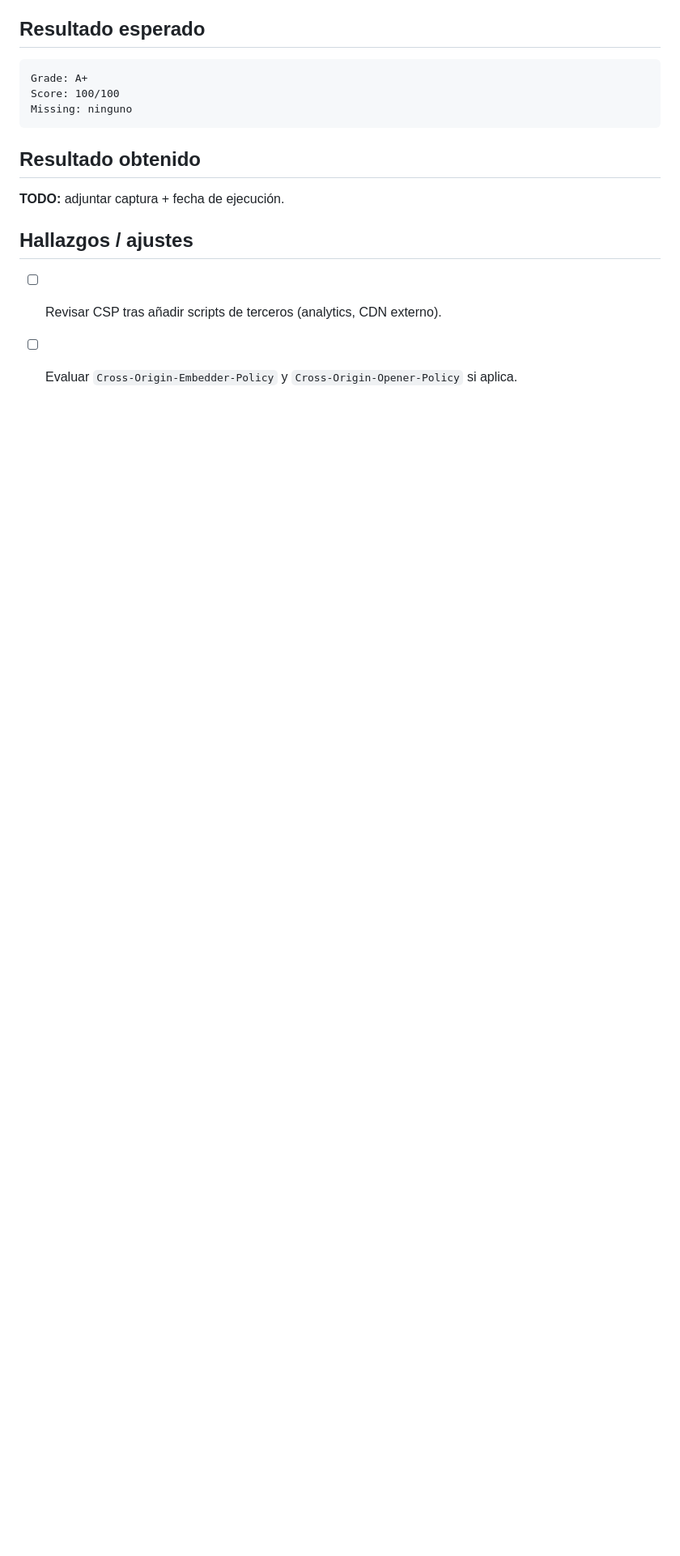
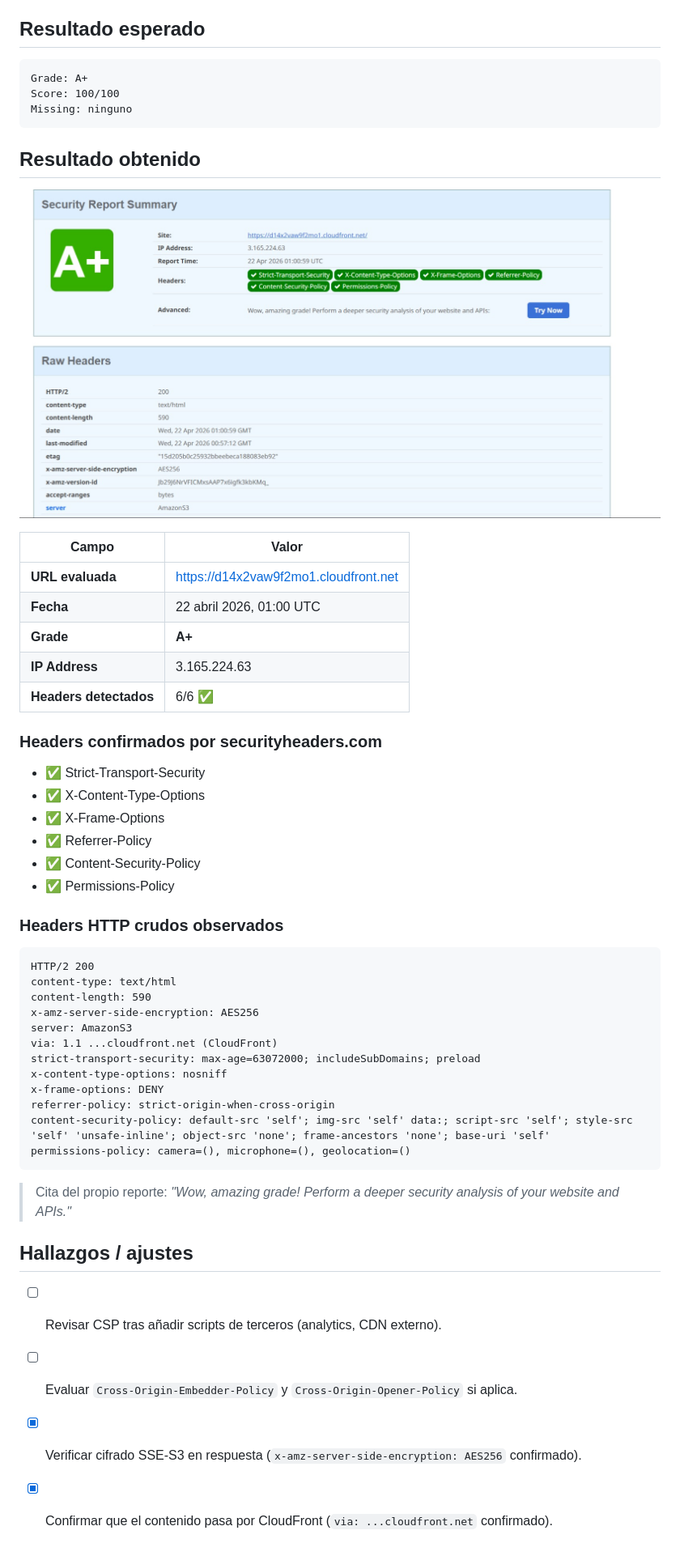
Before and after one commit to Manuuell/p04-s3-cloudfront-cdn, a Markdown page: docs/SEGURIDAD.md, the part around the change. Shown: that part at 81% size. GitHub-like rendering; pictures changed too: docs/securityheaders-aplus.jpg (added); blank space fills up the shorter version.

Commit message:
docs: añadir evidencia A+ de securityheaders.com

````diff
--- a/docs/SEGURIDAD.md
+++ b/docs/SEGURIDAD.md
@@ -33,9 +33,47 @@ Missing: ninguno
 
 ## Resultado obtenido
 
-**TODO:** adjuntar captura + fecha de ejecución.
+![Grade A+ en securityheaders.com](./securityheaders-aplus.jpg)
+
+| Campo | Valor |
+|-------|-------|
+| **URL evaluada** | https://d14x2vaw9f2mo1.cloudfront.net |
+| **Fecha** | 22 abril 2026, 01:00 UTC |
+| **Grade** | **A+** |
+| **IP Address** | 3.165.224.63 |
+| **Headers detectados** | 6/6 ✅ |
+
+### Headers confirmados por securityheaders.com
+
+- ✅ Strict-Transport-Security
+- ✅ X-Content-Type-Options
+- ✅ X-Frame-Options
+- ✅ Referrer-Policy
+- ✅ Content-Security-Policy
+- ✅ Permissions-Policy
+
+### Headers HTTP crudos observados
+
+```
+HTTP/2 200
+content-type: text/html
+content-length: 590
+x-amz-server-side-encryption: AES256
+server: AmazonS3
+via: 1.1 ...cloudfront.net (CloudFront)
+strict-transport-security: max-age=63072000; includeSubDomains; preload
+x-content-type-options: nosniff
+x-frame-options: DENY
+referrer-policy: strict-origin-when-cross-origin
+content-security-policy: default-src 'self'; img-src 'self' data:; script-src 'self'; style-src 'self' 'unsafe-inline'; object-src 'none'; frame-ancestors 'none'; base-uri 'self'
+permissions-policy: camera=(), microphone=(), geolocation=()
+```
+
+> Cita del propio reporte: *"Wow, amazing grade! Perform a deeper security analysis of your website and APIs."*
 
 ## Hallazgos / ajustes
 
 - [ ] Revisar CSP tras añadir scripts de terceros (analytics, CDN externo).
 - [ ] Evaluar `Cross-Origin-Embedder-Policy` y `Cross-Origin-Opener-Policy` si aplica.
+- [x] Verificar cifrado SSE-S3 en respuesta (`x-amz-server-side-encryption: AES256` confirmado).
+- [x] Confirmar que el contenido pasa por CloudFront (`via: ...cloudfront.net` confirmado).
````
